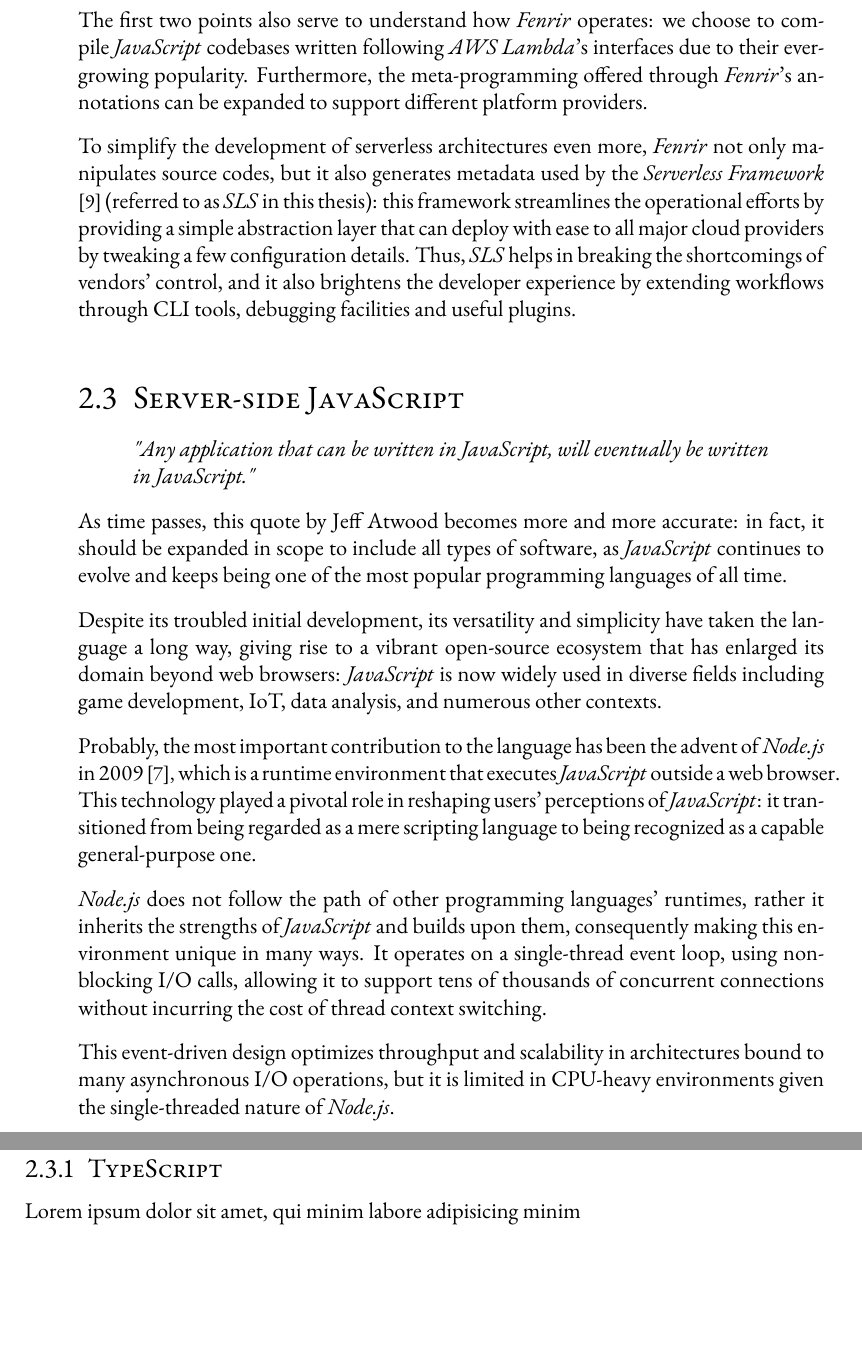
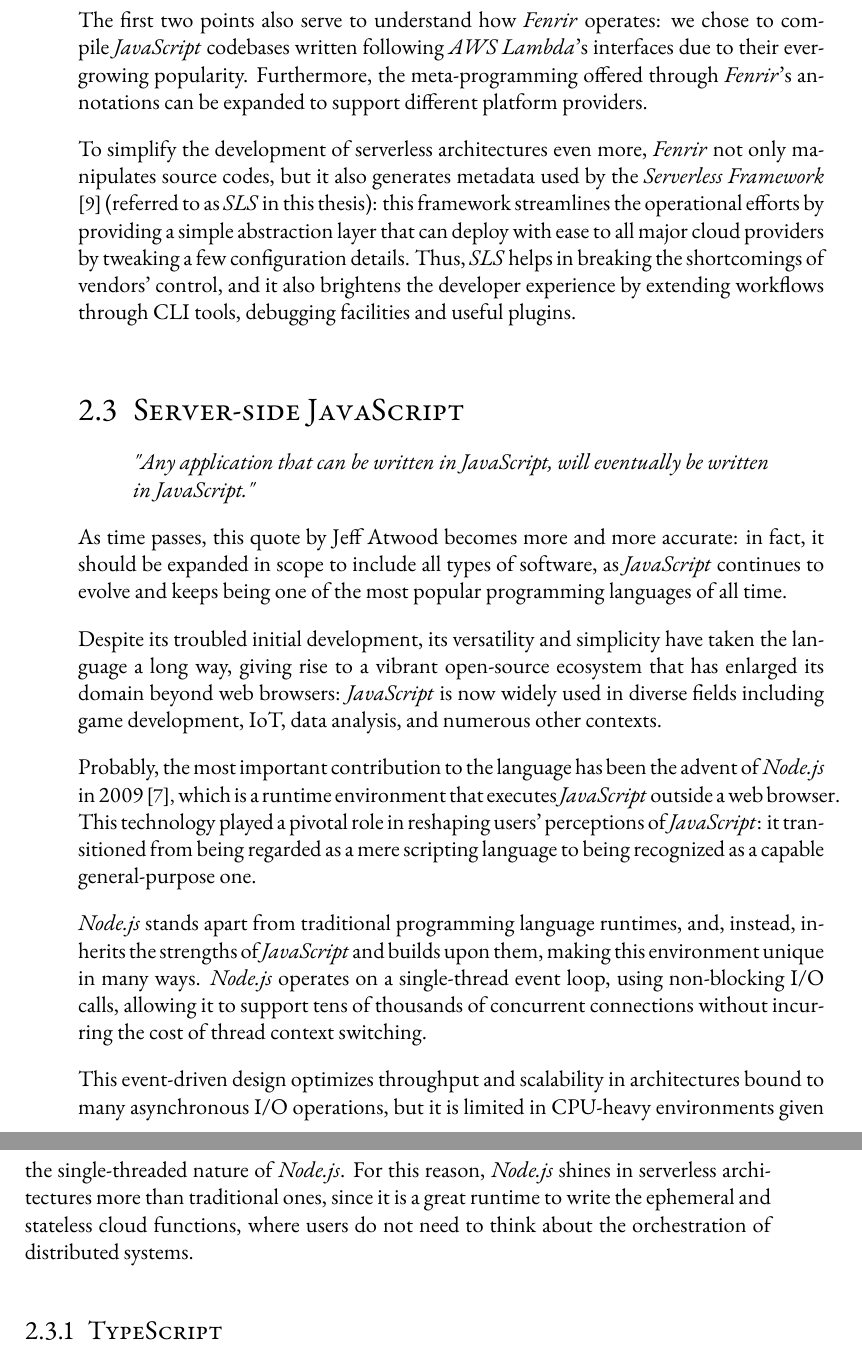
Before and after one commit to Gejsi/bsc-thesis, a LaTeX thesis (src/thesis.tex, which reads src/sections/background.tex): two parts of pages 18 and 19 of 39, joined at a grey line, cut so that both start at the same text, the shorter picture padded with empty space. Compiled offline with pdfLaTeX.

Commit message:
Finished node part

```diff
--- a/src/sections/background.tex
+++ b/src/sections/background.tex
@@ -201,7 +201,7 @@ paradigm is being used and how well it performs:
 \end{itemize}
 
 The first two points also serve to understand how \f{} operates:
-we choose to compile \textit{JavaScript} codebases written following
+we chose to compile \textit{JavaScript} codebases written following
 \textit{AWS Lambda}'s interfaces due to their ever-growing popularity.
 Furthermore, the meta-programming offered through \f{}'s annotations
 can be expanded to support different platform providers.
@@ -238,17 +238,20 @@ This technology played a pivotal role in reshaping users' perceptions of \textit
 it transitioned from being regarded as a mere scripting language
 to being recognized as a capable general-purpose one.
 
-\textit{Node.js} does not follow the path of other programming languages' runtimes,
-rather it inherits the strengths of \textit{JavaScript} and builds upon them,
-consequently making this environment unique in many ways.
-It operates on a single-thread event loop,
+\textit{Node.js} stands apart from traditional programming language runtimes,
+and, instead, inherits the strengths of \textit{JavaScript} and builds upon them,
+making this environment unique in many ways.
+\textit{Node.js} operates on a single-thread event loop,
 using non-blocking I/O calls, allowing it to support tens of thousands
 of concurrent connections without incurring the cost of thread context switching.
 
 This event-driven design optimizes throughput and scalability in architectures
 bound to many asynchronous I/O operations, but it is limited in CPU-heavy environments
 given the single-threaded nature of \textit{Node.js}.
+For this reason, \textit{Node.js} shines in serverless architectures more than
+traditional ones, since it is a great runtime to write the ephemeral and stateless
+cloud functions, where users do not need to think about the orchestration of distributed systems.
 
 \subsection{TypeScript}
 
-Lorem ipsum dolor sit amet, qui minim labore adipisicing minim
+% \textit{TypeScript} is a superset of \textit{JavaScript} which adds types to
```
Also changed, not shown: src/sections/background.tex (6 more changed lines).
